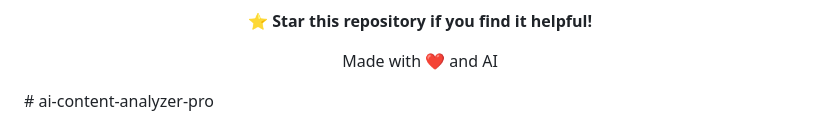
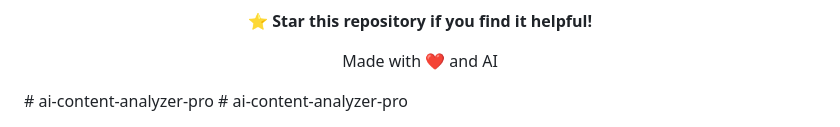
Before and after one commit to paramjain13/ai-content-analyzer-pro, a Markdown page: README.md, the part around the change. Drawn GitHub-style.

```diff
--- a/README.md
+++ b/README.md
@@ -317,3 +317,4 @@ Made with ❤️ and AI
 
 </div>
 # ai-content-analyzer-pro
+# ai-content-analyzer-pro
```
